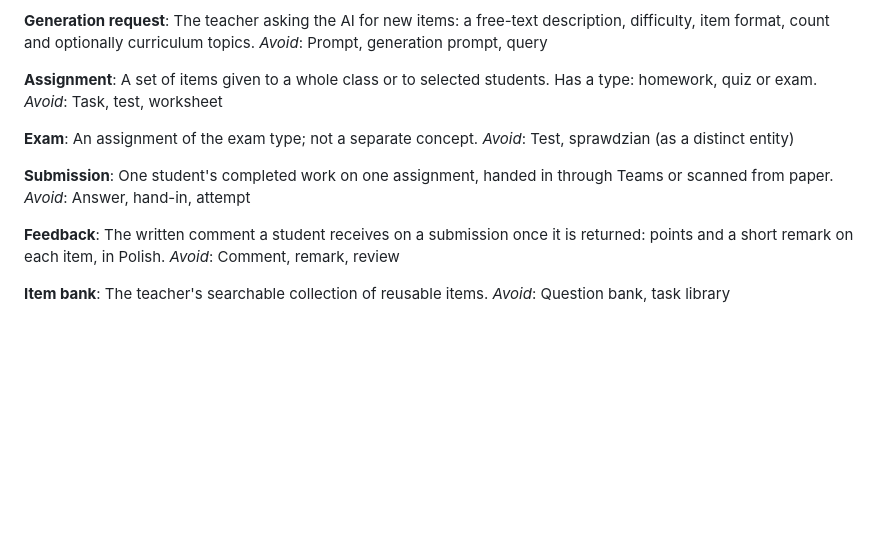
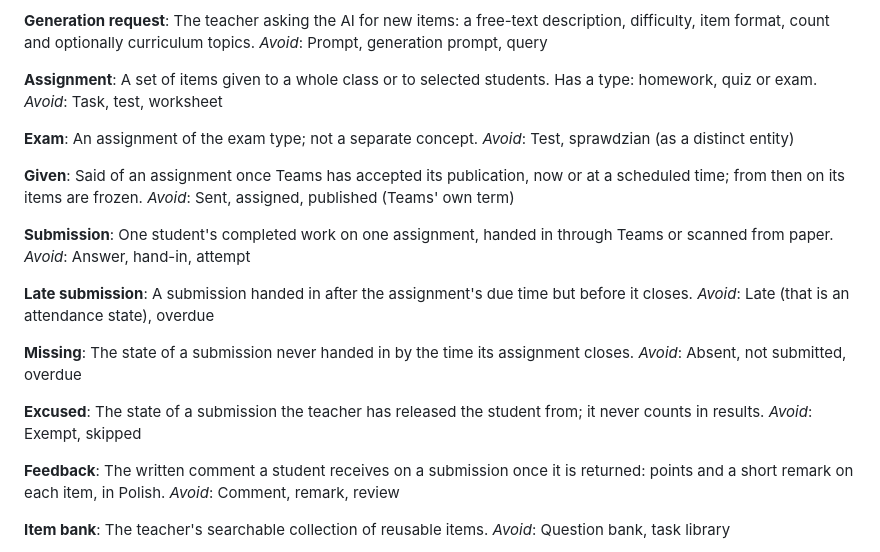
Before and after one commit to KeeNeePL/Classlop, a Markdown page: GLOSSARY.md, the part around the change. Drawn GitHub-style; blank space fills up the shorter version.

Commit message:
Settle Assignment lifecycle: Given, Late submission, Missing, Excused; ADR 0002
Settled in grilling Assignment lifecycle (#2).

Co-Authored-By: Claude Opus 5.5 <noreply@anthropic.com>

```diff
--- a/GLOSSARY.md
+++ b/GLOSSARY.md
@@ -90,9 +90,25 @@ _Avoid_: Task, test, worksheet
 An assignment of the exam type; not a separate concept.
 _Avoid_: Test, sprawdzian (as a distinct entity)
 
+**Given**:
+Said of an assignment once Teams has accepted its publication, now or at a scheduled time; from then on its items are frozen.
+_Avoid_: Sent, assigned, published (Teams' own term)
+
 **Submission**:
 One student's completed work on one assignment, handed in through Teams or scanned from paper.
 _Avoid_: Answer, hand-in, attempt
+
+**Late submission**:
+A submission handed in after the assignment's due time but before it closes.
+_Avoid_: Late (that is an attendance state), overdue
+
+**Missing**:
+The state of a submission never handed in by the time its assignment closes.
+_Avoid_: Absent, not submitted, overdue
+
+**Excused**:
+The state of a submission the teacher has released the student from; it never counts in results.
+_Avoid_: Exempt, skipped
 
 **Feedback**:
 The written comment a student receives on a submission once it is returned: points and a short remark on each item, in Polish.
```
Also changed, not shown: docs/adr/0002-feedback-returns-automatically.md (added, +3 -0 lines).
